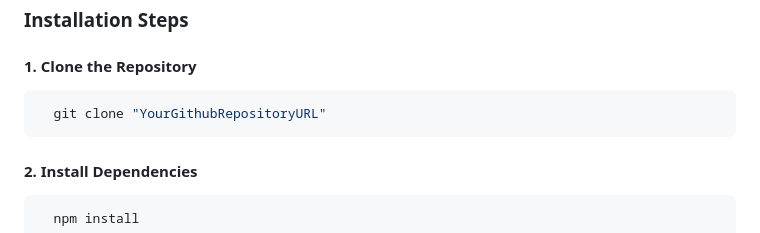
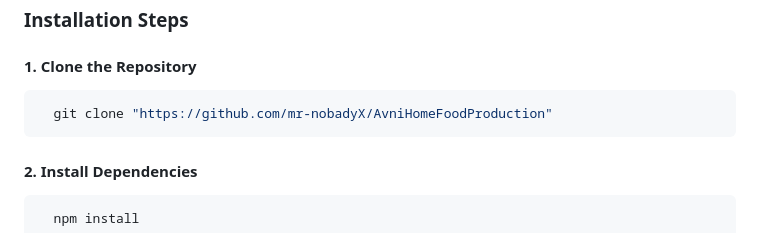
Before and after one commit to mr-nobadyX/AvniHomeFoodProduction, a Markdown page: README.md, the part around the change. GitHub-like rendering.

````diff
--- a/README.md
+++ b/README.md
@@ -75,7 +75,7 @@ A fully responsive layout with a mobile-friendly design, including a **click-to-
 #### **1. Clone the Repository**
 
 ```bash
-  git clone "YourGithubRepositoryURL"
+  git clone "https://github.com/mr-nobadyX/AvniHomeFoodProduction"
 ```
 
 #### **2. Install Dependencies**
````
